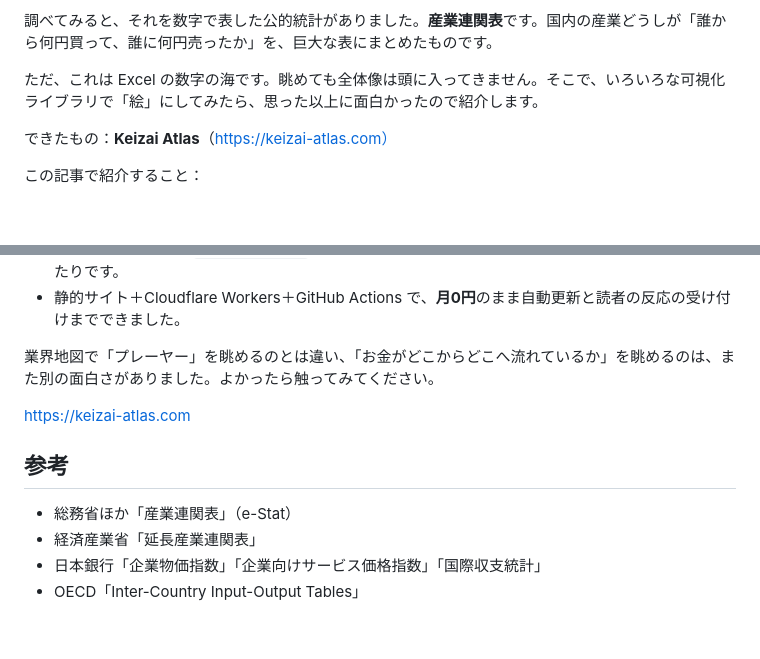
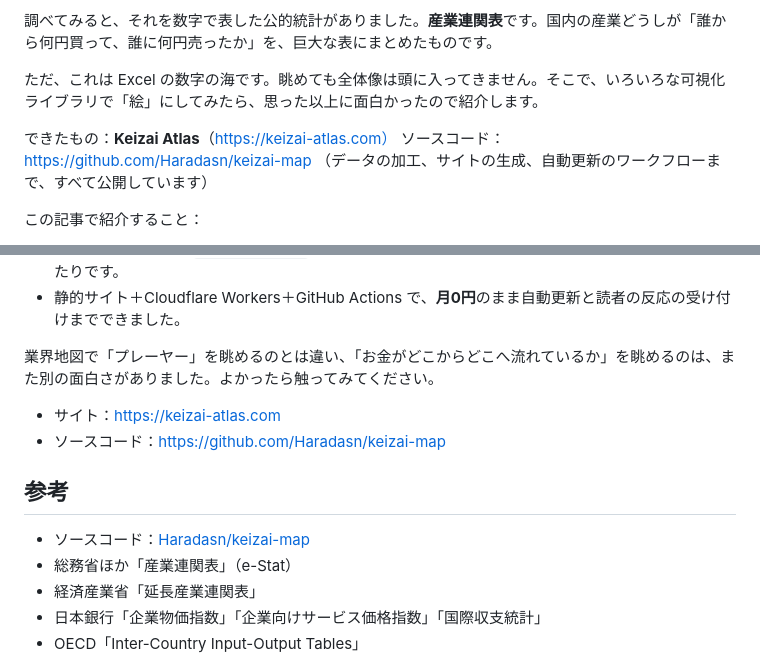
Before and after one commit to Haradasn/keizai-map, a Markdown page: docs/qiita/article.md, 2 parts joined by grey strips. Rendered like a GitHub page; blank space fills up the shorter version.

Commit message:
Qiita記事にリポジトリのURLを追加 (#53)
Co-Authored-By: Claude Opus 5.5 <noreply@anthropic.com>
Claude-Session: https://claude.ai/code/session_01LjQEtywVAcAdYnRRezMix4

```diff
--- a/docs/qiita/article.md
+++ b/docs/qiita/article.md
@@ -13,6 +13,7 @@
 ただ、これは Excel の数字の海です。眺めても全体像は頭に入ってきません。そこで、いろいろな可視化ライブラリで「絵」にしてみたら、思った以上に面白かったので紹介します。
 
 できたもの：**Keizai Atlas**（https://keizai-atlas.com）
+ソースコード：https://github.com/Haradasn/keizai-map （データの加工、サイトの生成、自動更新のワークフローまで、すべて公開しています）
 
 この記事で紹介すること：
 
@@ -355,10 +356,12 @@ export default {
 
 業界地図で「プレーヤー」を眺めるのとは違い、「お金がどこからどこへ流れているか」を眺めるのは、また別の面白さがありました。よかったら触ってみてください。
 
-https://keizai-atlas.com
+- サイト：https://keizai-atlas.com
+- ソースコード：https://github.com/Haradasn/keizai-map
 
 ## 参考
 
+- ソースコード：[Haradasn/keizai-map](https://github.com/Haradasn/keizai-map)
 - 総務省ほか「産業連関表」（e-Stat）
 - 経済産業省「延長産業連関表」
 - 日本銀行「企業物価指数」「企業向けサービス価格指数」「国際収支統計」
```
